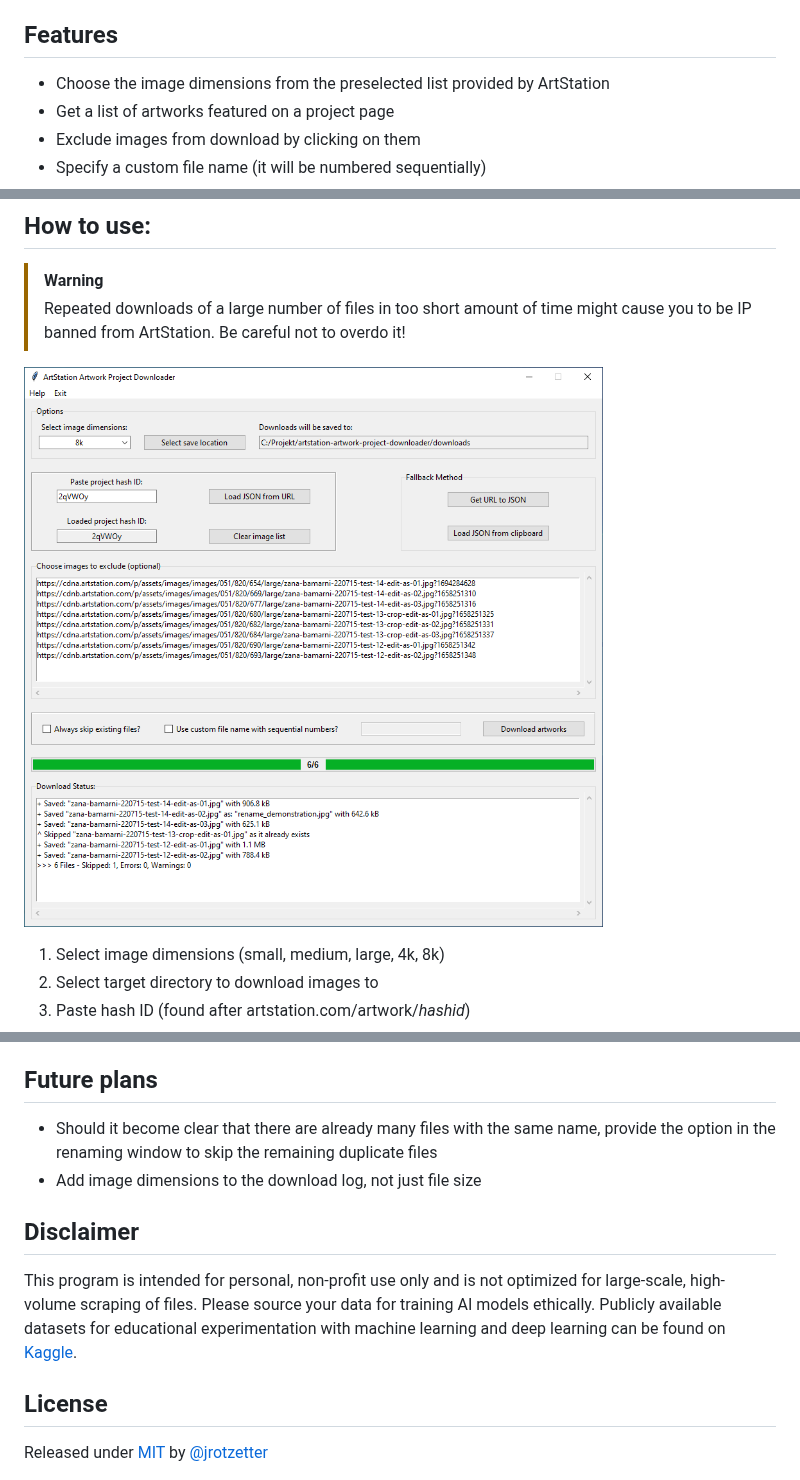
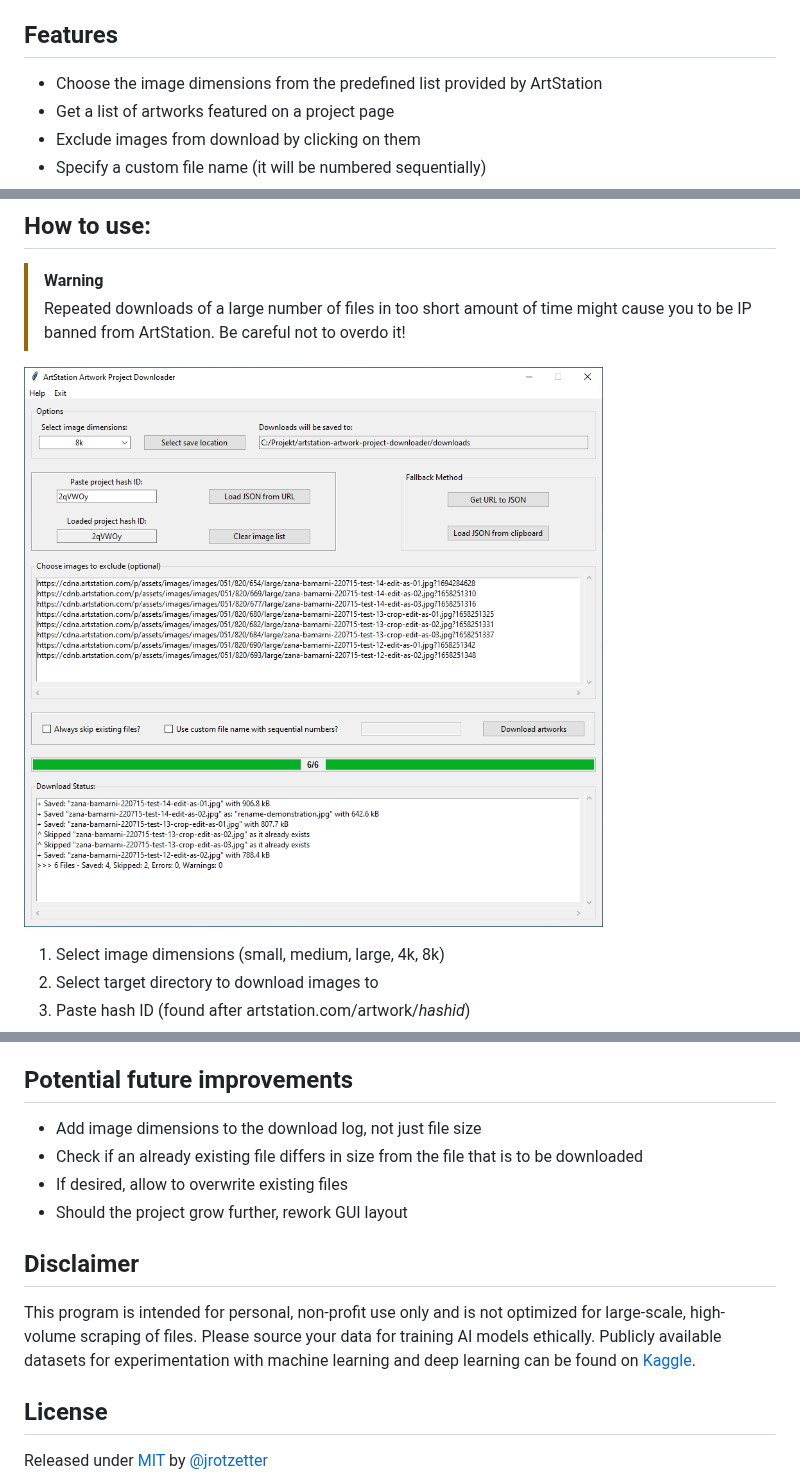
Before and after one commit to jrotzetter/artstation-artwork-downloader, a Markdown page: README.md, 3 parts joined by grey strips. GitHub-like rendering; pictures changed too: preview.png.

Commit message:
Update README and preview image, add PSF license
- Future plans changed to potential future improvements and their description updated
- preview image updated to reflect current GUI (number of files saved now tracked in download status)
- Added Python Software Foundation License as third-party license, due to use of simpledialog module code

```diff
--- a/README.md
+++ b/README.md
@@ -12,7 +12,7 @@ While there exist other more sophisticated tools with support for many more imag
 
 ## Features
 
-- Choose the image dimensions from the preselected list provided by ArtStation
+- Choose the image dimensions from the predefined list provided by ArtStation
 - Get a list of artworks featured on a project page
 - Exclude images from download by clicking on them
 - Specify a custom file name (it will be numbered sequentially)
@@ -46,12 +46,14 @@ While there exist other more sophisticated tools with support for many more imag
 5. Run `pip install -r /path/to/requirements.txt` to install required dependencies
 6. Execute the main script using `python main.py`
 
-## Future plans
-- Should it become clear that there are already many files with the same name, provide the option in the renaming window to skip the remaining duplicate files
+## Potential future improvements
 - Add image dimensions to the download log, not just file size
+- Check if an already existing file differs in size from the file that is to be downloaded
+- If desired, allow to overwrite existing files
+- Should the project grow further, rework GUI layout
 
 ## Disclaimer
-This program is intended for personal, non-profit use only and is not optimized for large-scale, high-volume scraping of files. Please source your data for training AI models ethically. Publicly available datasets for educational experimentation with machine learning and deep learning can be found on [Kaggle](https://www.kaggle.com/datasets).
+This program is intended for personal, non-profit use only and is not optimized for large-scale, high-volume scraping of files. Please source your data for training AI models ethically. Publicly available datasets for experimentation with machine learning and deep learning can be found on [Kaggle](https://www.kaggle.com/datasets).
 
 ## License
 Released under [MIT](https://choosealicense.com/licenses/mit/) by
```
Also changed, not shown: 1 other file.
